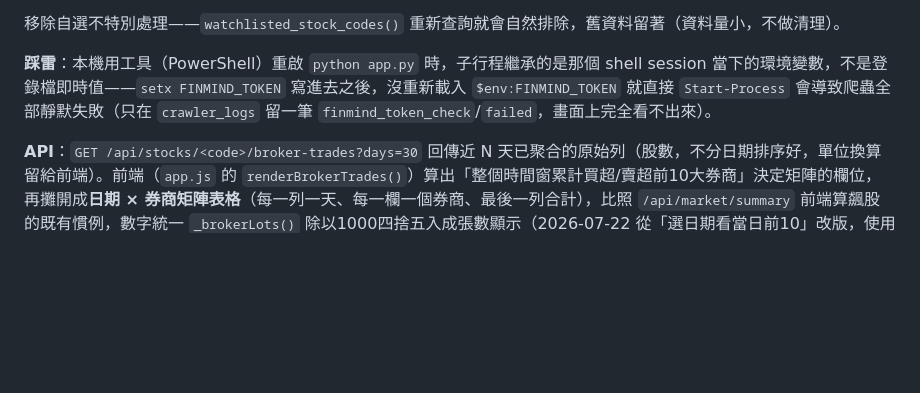
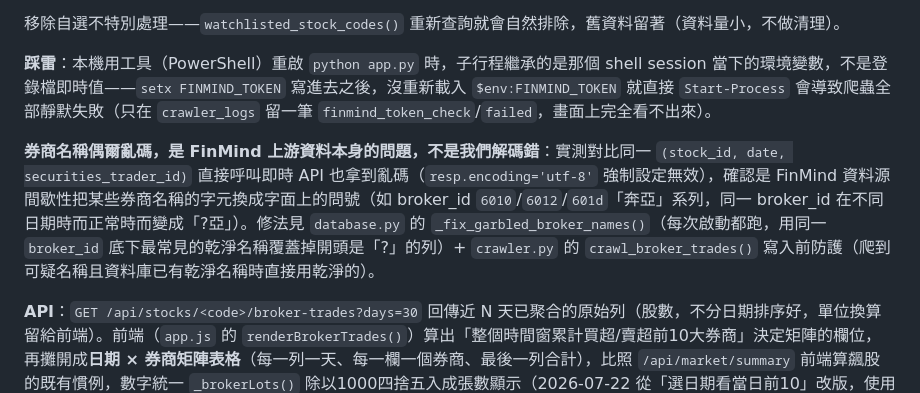
Before and after one commit to abccba9488-cmd/my-expense-tracker, a Markdown page: CLAUDE.md, the part around the change. Rendered like a GitHub page; blank space fills up the shorter version.

Commit message:
docs: 補上券商分點進出的亂碼踩雷紀錄
Co-Authored-By: Claude Sonnet 5 <noreply@anthropic.com>

```diff
--- a/CLAUDE.md
+++ b/CLAUDE.md
@@ -543,4 +543,6 @@ jQuery 的 `.data('code')` 會把純數字字串（如 `"1218"`）自動轉為 `
 
 **踩雷**：本機用工具（PowerShell）重啟 `python app.py` 時，子行程繼承的是那個 shell session 當下的環境變數，不是登錄檔即時值——`setx FINMIND_TOKEN` 寫進去之後，沒重新載入 `$env:FINMIND_TOKEN` 就直接 `Start-Process` 會導致爬蟲全部靜默失敗（只在 `crawler_logs` 留一筆 `finmind_token_check`/`failed`，畫面上完全看不出來）。
 
+**券商名稱偶爾亂碼，是 FinMind 上游資料本身的問題，不是我們解碼錯**：實測對比同一 `(stock_id, date, securities_trader_id)` 直接呼叫即時 API 也拿到亂碼（`resp.encoding='utf-8'` 強制設定無效），確認是 FinMind 資料源間歇性把某些券商名稱的字元換成字面上的問號（如 broker_id `6010`/`6012`/`601d`「奔亞」系列，同一 broker_id 在不同日期時而正常時而變成「?亞」）。修法見 `database.py` 的 `_fix_garbled_broker_names()`（每次啟動都跑，用同一 `broker_id` 底下最常見的乾淨名稱覆蓋掉開頭是「?」的列）+ `crawler.py` 的 `crawl_broker_trades()` 寫入前防護（爬到可疑名稱且資料庫已有乾淨名稱時直接用乾淨的）。
+
 **API**：`GET /api/stocks/<code>/broker-trades?days=30` 回傳近 N 天已聚合的原始列（股數，不分日期排序好，單位換算留給前端）。前端（`app.js` 的 `renderBrokerTrades()`）算出「整個時間窗累計買超/賣超前10大券商」決定矩陣的欄位，再攤開成**日期 × 券商矩陣表格**（每一列一天、每一欄一個券商、最後一列合計），比照 `/api/market/summary` 前端算飆股的既有慣例，數字統一 `_brokerLots()` 除以1000四捨五入成張數顯示（2026-07-22 從「選日期看當日前10」改版，使用者要求「不要一天一天查」）。前端只在 `#stock-broker-card`（詳情頁）顯示，且只在使用者自選清單裡有這檔股票時才顯示（`state.watchlists` 找不到就整卡隱藏）。手動測試：`POST /api/crawler/run/broker_trades`。
```
